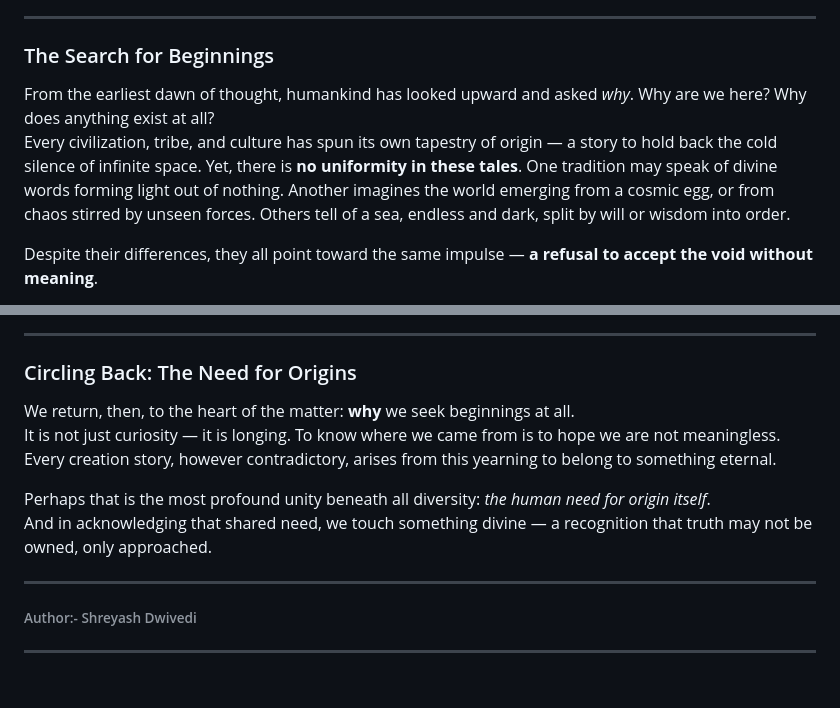
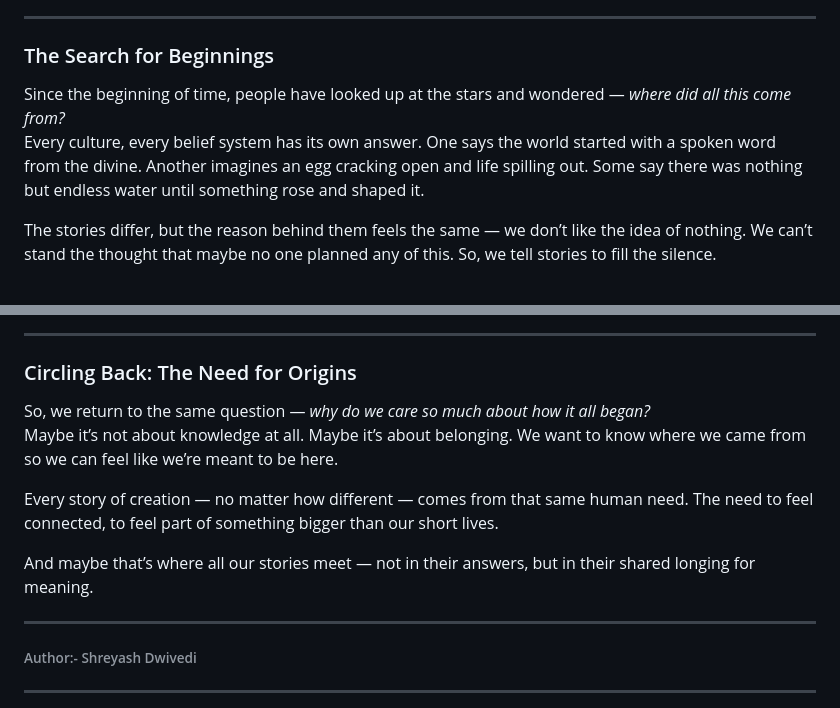
Before and after one commit to SDee001/Finding-The-Existence, a Markdown page: Blog/Reflections_on_Humanity’s_Need_for_ Origins.md, 2 parts joined by grey strips. Rendered like a GitHub page; blank space fills up the shorter version.

```diff
--- a/Blog/Reflections_on_Humanity’s_Need_for_ Origins.md
+++ b/Blog/Reflections_on_Humanity’s_Need_for_ Origins.md
@@ -10,8 +10,8 @@
 
 ### The Search for Beginnings
 
-From the earliest dawn of thought, humankind has looked upward and asked *why*. Why are we here? Why does anything exist at all?
-Every civilization, tribe, and culture has spun its own tapestry of origin — a story to hold back the cold silence of infinite space. Yet, there is **no uniformity in these tales**. One tradition may speak of divine words forming light out of nothing. Another imagines the world emerging from a cosmic egg, or from chaos stirred by unseen forces. Others tell of a sea, endless and dark, split by will or wisdom into order.
+Since the beginning of time, people have looked up at the stars and wondered — *where did all this come from?*
+Every culture, every belief system has its own answer. One says the world started with a spoken word from the divine. Another imagines an egg cracking open and life spilling out. Some say there was nothing but endless water until something rose and shaped it.
 
-Despite their differences, they all point toward the same impulse — **a refusal to accept the void without meaning**.
+The stories differ, but the reason behind them feels the same — we don’t like the idea of nothing. We can’t stand the thought that maybe no one planned any of this. So, we tell stories to fill the silence.
 
@@ -79,11 +82,14 @@ The universe does not reveal all its secrets because it is not an equation to be
 
 ### Circling Back: The Need for Origins
 
-We return, then, to the heart of the matter: **why** we seek beginnings at all.
-It is not just curiosity — it is longing. To know where we came from is to hope we are not meaningless. Every creation story, however contradictory, arises from this yearning to belong to something eternal.
+So, we return to the same question — *why do we care so much about how it all began?*
+Maybe it’s not about knowledge at all. Maybe it’s about belonging. We want to know where we came from so we can feel like we’re meant to be here.
 
-Perhaps that is the most profound unity beneath all diversity: *the human need for origin itself*.
-And in acknowledging that shared need, we touch something divine — a recognition that truth may not be owned, only approached.
+Every story of creation — no matter how different — comes from that same human need. The need to feel connected, to feel part of something bigger than our short lives.
+
+And maybe that’s where all our stories meet — not in their answers, but in their shared longing for meaning.
+
+
 
 ---
 
```
Also changed, not shown: other parts of Blog/Reflections_on_Humanity’s_Need_for_ Origins.md (+31 -28 lines).
